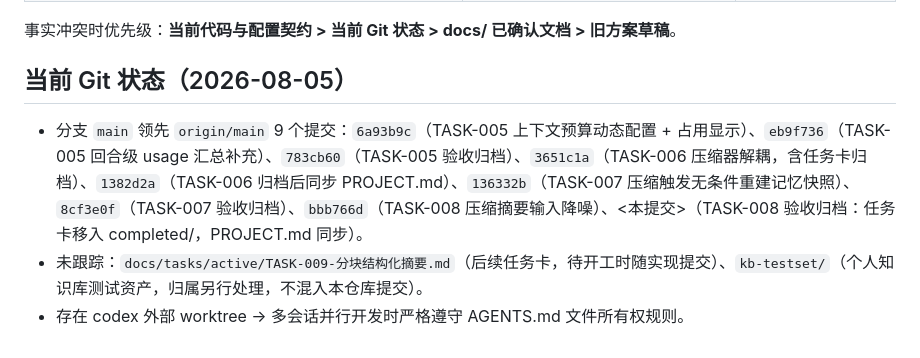
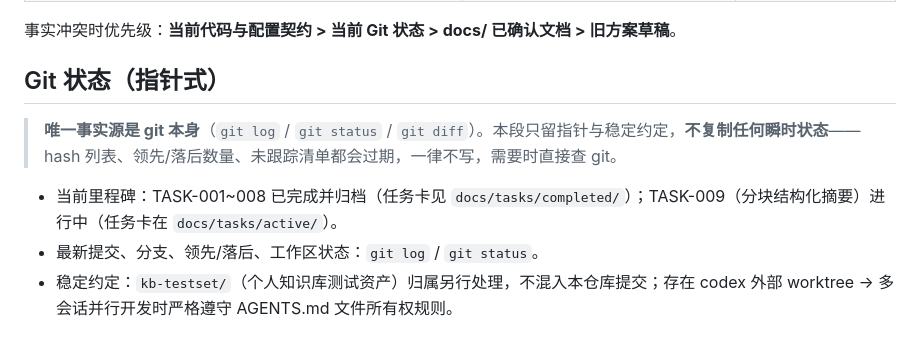
Before and after one commit to JefferyTG/nanoclaw, a Markdown page: PROJECT.md, the part around the change. GitHub-like rendering.

```diff
--- a/PROJECT.md
+++ b/PROJECT.md
@@ -111,8 +111,10 @@ Web 附加：AgentLoop 流事件 → Bus.stream → WebChannel → WebSocket（t
 
 事实冲突时优先级：**当前代码与配置契约 > 当前 Git 状态 > docs/ 已确认文档 > 旧方案草稿**。
 
-## 当前 Git 状态（2026-08-05）
+## Git 状态（指针式）
 
-- 分支 `main` 领先 `origin/main` 9 个提交：`6a93b9c`（TASK-005 上下文预算动态配置 + 占用显示）、`eb9f736`（TASK-005 回合级 usage 汇总补充）、`783cb60`（TASK-005 验收归档）、`3651c1a`（TASK-006 压缩器解耦，含任务卡归档）、`1382d2a`（TASK-006 归档后同步 PROJECT.md）、`136332b`（TASK-007 压缩触发无条件重建记忆快照）、`8cf3e0f`（TASK-007 验收归档）、`bbb766d`（TASK-008 压缩摘要输入降噪）、<本提交>（TASK-008 验收归档：任务卡移入 completed/，PROJECT.md 同步）。
-- 未跟踪：`docs/tasks/active/TASK-009-分块结构化摘要.md`（后续任务卡，待开工时随实现提交）、`kb-testset/`（个人知识库测试资产，归属另行处理，不混入本仓库提交）。
-- 存在 codex 外部 worktree → 多会话并行开发时严格遵守 AGENTS.md 文件所有权规则。
+> **唯一事实源是 git 本身**（`git log` / `git status` / `git diff`）。本段只留指针与稳定约定，**不复制任何瞬时状态**——hash 列表、领先/落后数量、未跟踪清单都会过期，一律不写，需要时直接查 git。
+
+- 当前里程碑：TASK-001~008 已完成并归档（任务卡见 `docs/tasks/completed/`）；TASK-009（分块结构化摘要）进行中（任务卡在 `docs/tasks/active/`）。
+- 最新提交、分支、领先/落后、工作区状态：`git log` / `git status`。
+- 稳定约定：`kb-testset/`（个人知识库测试资产）归属另行处理，不混入本仓库提交；存在 codex 外部 worktree → 多会话并行开发时严格遵守 AGENTS.md 文件所有权规则。
```
Also changed, not shown: skills/project-manager/SKILL.md (+35 -12 lines).
